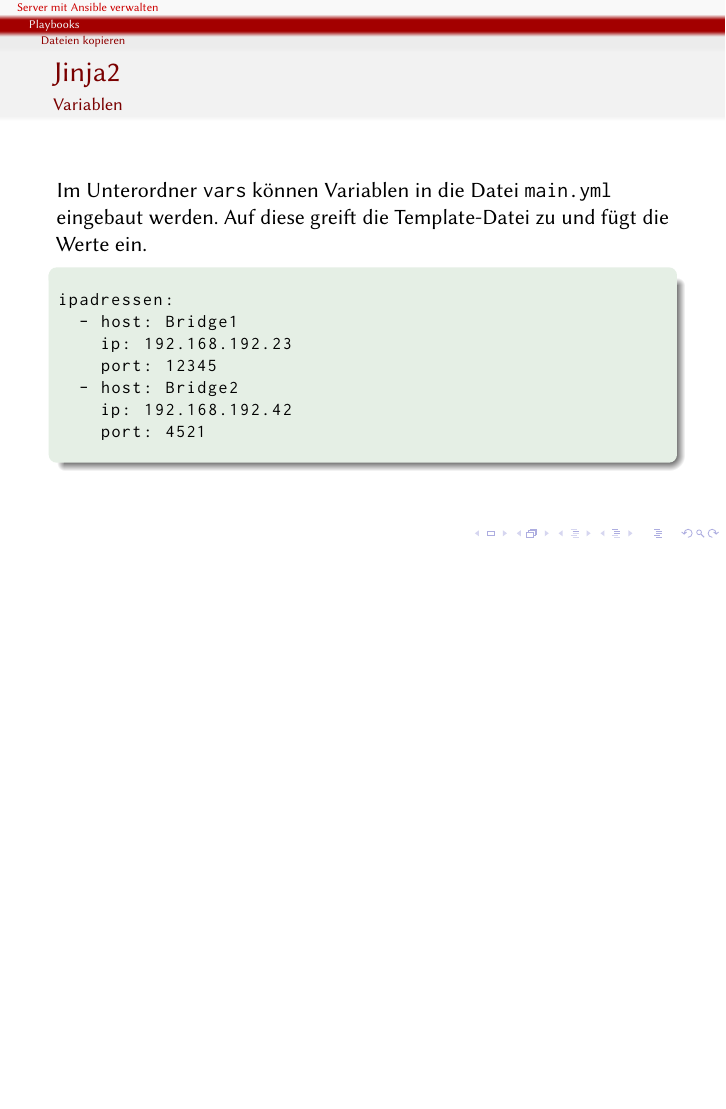
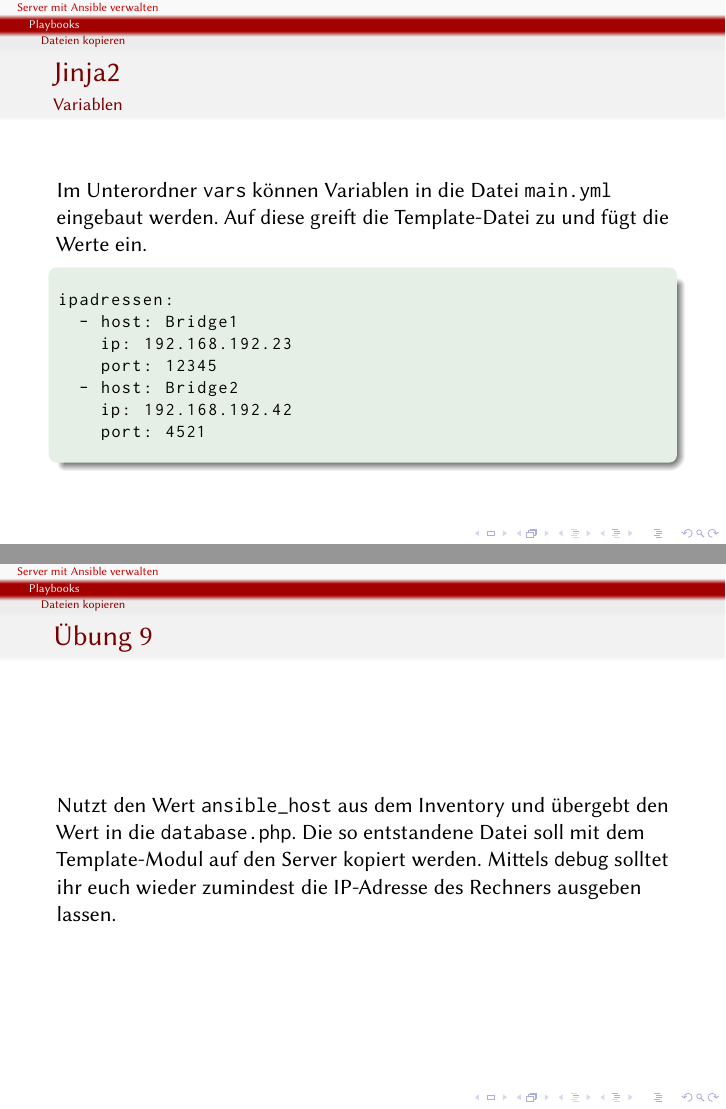
Before and after one commit to andreasscherbaum/ansible-workshop-clt-2018, LaTeX slides (slides/ansible-workshop.ltx): page 72 of 72 before the commit and pages 72 and 73 of 73 after it, the two joined at a grey line, the shorter picture padded with empty space. Compiled offline with pdfLaTeX.

Commit message:
exercise 9 (closes #11)

```diff
--- a/slides/ansible-workshop.ltx
+++ b/slides/ansible-workshop.ltx
@@ -670,4 +670,12 @@ ipadressen:
 \end{lstlisting}
   \end{exampleblock}
 \end{frame}
+
+\begin{frame}[fragile]
+  \frametitle{Übung 9}
+  Nutzt den Wert \texttt{ansible\_host} aus dem Inventory und übergebt den Wert
+  in die \texttt{database.php}. Die so entstandene Datei soll mit dem
+  Template"=Modul auf den Server kopiert werden. Mittels \texttt{debug} solltet
+  ihr euch wieder zumindest die IP-Adresse des Rechners ausgeben lassen.
+\end{frame}
 \end{document}
```
